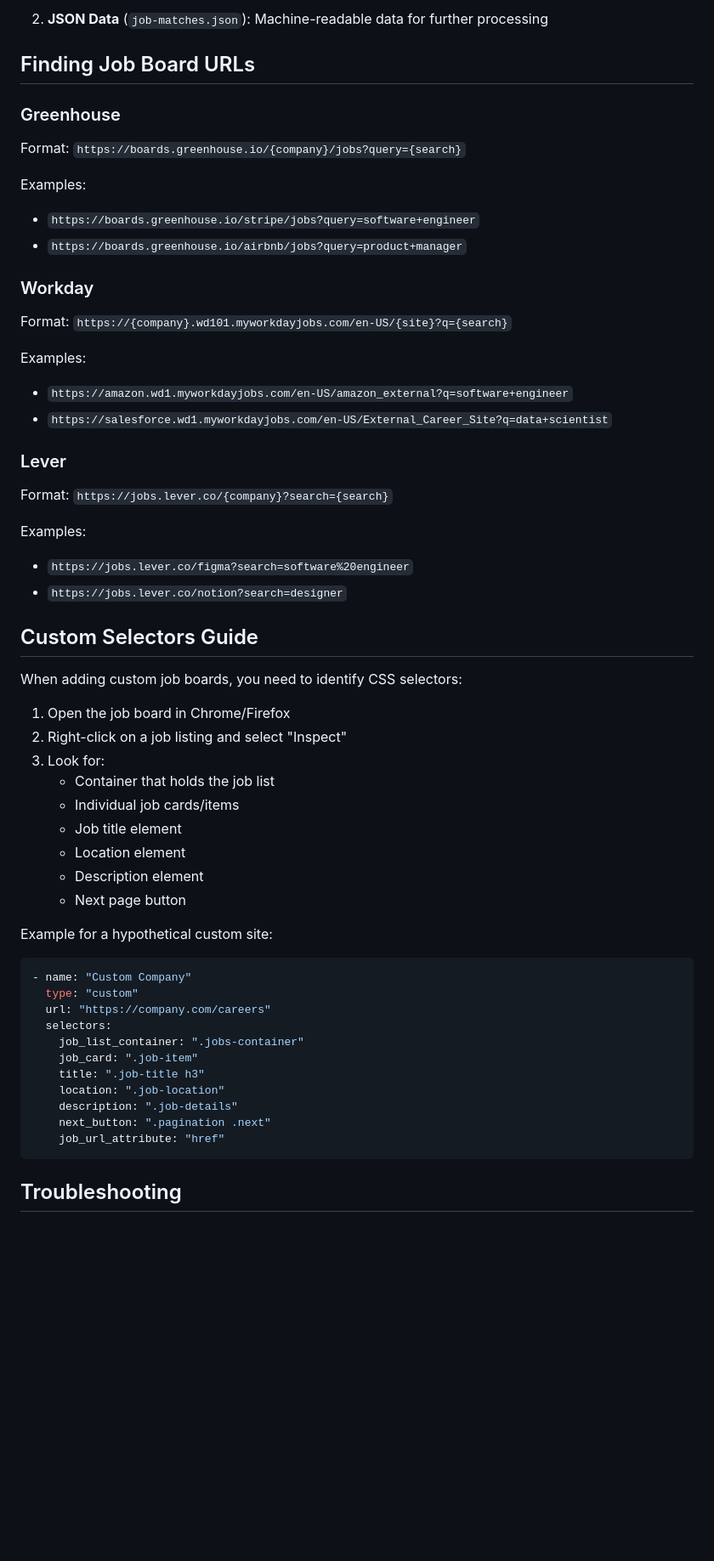
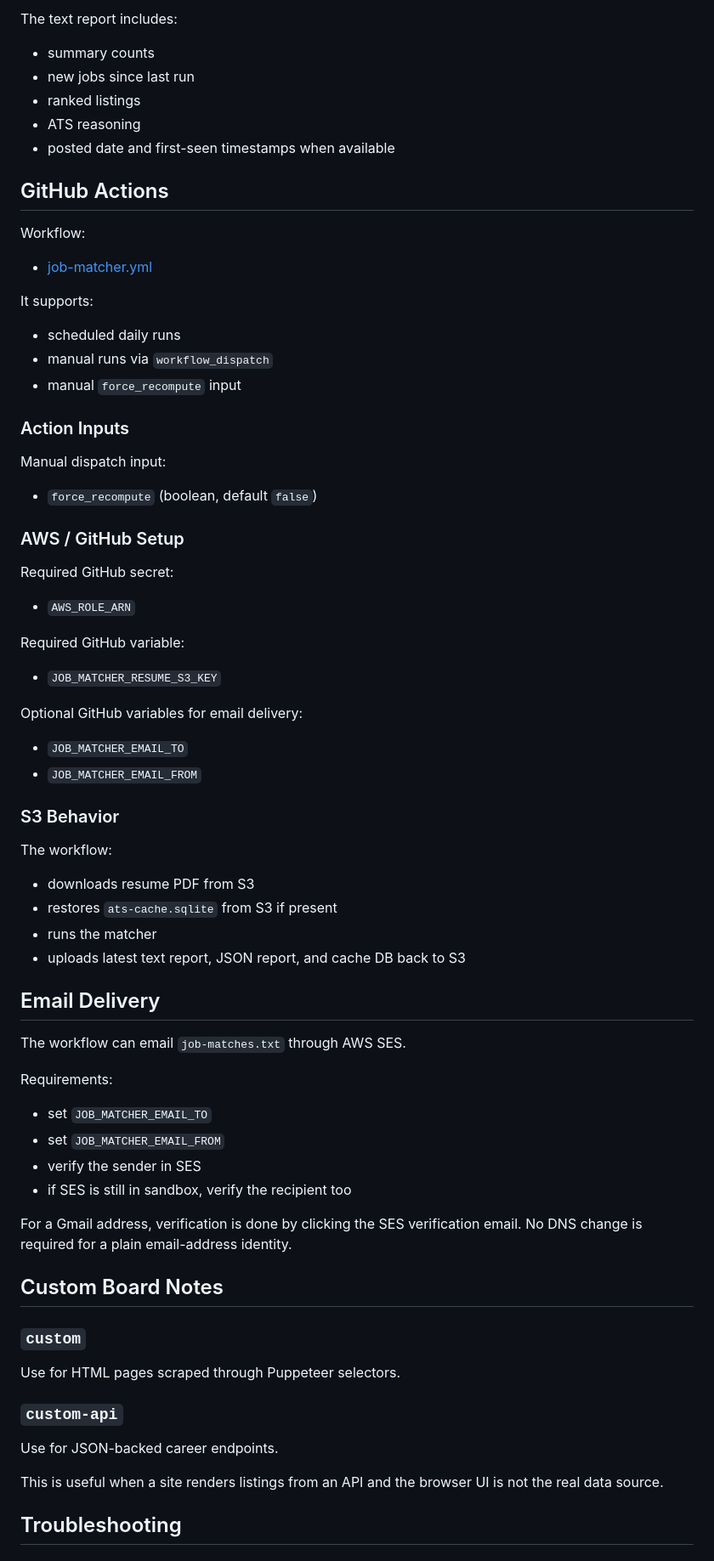
Before and after one commit to shankr/dada, a Markdown page: README.md, the part around one of its changes. Shown at 85% size. GitHub-like rendering; blank space fills up the shorter version.

````diff
--- a/README.md
+++ b/README.md
@@ -131,57 +206,67 @@ The application generates two files:
 
-2. **JSON Data** (`job-matches.json`): Machine-readable data for further processing
+The text report includes:
+- summary counts
+- new jobs since last run
+- ranked listings
+- ATS reasoning
+- posted date and first-seen timestamps when available
 
-## Finding Job Board URLs
+## GitHub Actions
 
-### Greenhouse
-Format: `https://boards.greenhouse.io/{company}/jobs?query={search}`
+Workflow:
+- [job-matcher.yml](/Users/shankr/src/dada/.github/workflows/job-matcher.yml)
 
-Examples:
-- `https://boards.greenhouse.io/stripe/jobs?query=software+engineer`
-- `https://boards.greenhouse.io/airbnb/jobs?query=product+manager`
+It supports:
+- scheduled daily runs
+- manual runs via `workflow_dispatch`
+- manual `force_recompute` input
 
-### Workday
-Format: `https://{company}.wd101.myworkdayjobs.com/en-US/{site}?q={search}`
+### Action Inputs
 
-Examples:
-- `https://amazon.wd1.myworkdayjobs.com/en-US/amazon_external?q=software+engineer`
-- `https://salesforce.wd1.myworkdayjobs.com/en-US/External_Career_Site?q=data+scientist`
+Manual dispatch input:
+- `force_recompute` (boolean, default `false`)
 
-### Lever
-Format: `https://jobs.lever.co/{company}?search={search}`
+### AWS / GitHub Setup
 
-Examples:
-- `https://jobs.lever.co/figma?search=software%20engineer`
-- `https://jobs.lever.co/notion?search=designer`
+Required GitHub secret:
+- `AWS_ROLE_ARN`
 
-## Custom Selectors Guide
+Required GitHub variable:
+- `JOB_MATCHER_RESUME_S3_KEY`
 
-When adding custom job boards, you need to identify CSS selectors:
+Optional GitHub variables for email delivery:
+- `JOB_MATCHER_EMAIL_TO`
+- `JOB_MATCHER_EMAIL_FROM`
 
-1. Open the job board in Chrome/Firefox
-2. Right-click on a job listing and select "Inspect"
-3. Look for:
-   - Container that holds the job list
-   - Individual job cards/items
-   - Job title element
-   - Location element
-   - Description element
-   - Next page button
+### S3 Behavior
 
-Example for a hypothetical custom site:
-```yaml
-- name: "Custom Company"
-  type: "custom"
-  url: "https://company.com/careers"
-  selectors:
-    job_list_container: ".jobs-container"
-    job_card: ".job-item"
-    title: ".job-title h3"
-    location: ".job-location"
-    description: ".job-details"
-    next_button: ".pagination .next"
-    job_url_attribute: "href"
-```
+The workflow:
+- downloads resume PDF from S3
+- restores `ats-cache.sqlite` from S3 if present
+- runs the matcher
+- uploads latest text report, JSON report, and cache DB back to S3
+
+## Email Delivery
+
+The workflow can email `job-matches.txt` through AWS SES.
+
+Requirements:
+- set `JOB_MATCHER_EMAIL_TO`
+- set `JOB_MATCHER_EMAIL_FROM`
+- verify the sender in SES
+- if SES is still in sandbox, verify the recipient too
+
+For a Gmail address, verification is done by clicking the SES verification email. No DNS change is required for a plain email-address identity.
+
+## Custom Board Notes
+
+### `custom`
+Use for HTML pages scraped through Puppeteer selectors.
+
+### `custom-api`
+Use for JSON-backed career endpoints.
+
+This is useful when a site renders listings from an API and the browser UI is not the real data source.
 
 ## Troubleshooting
 
````
Also changed, not shown: other parts of README.md (+189 -127 lines).
